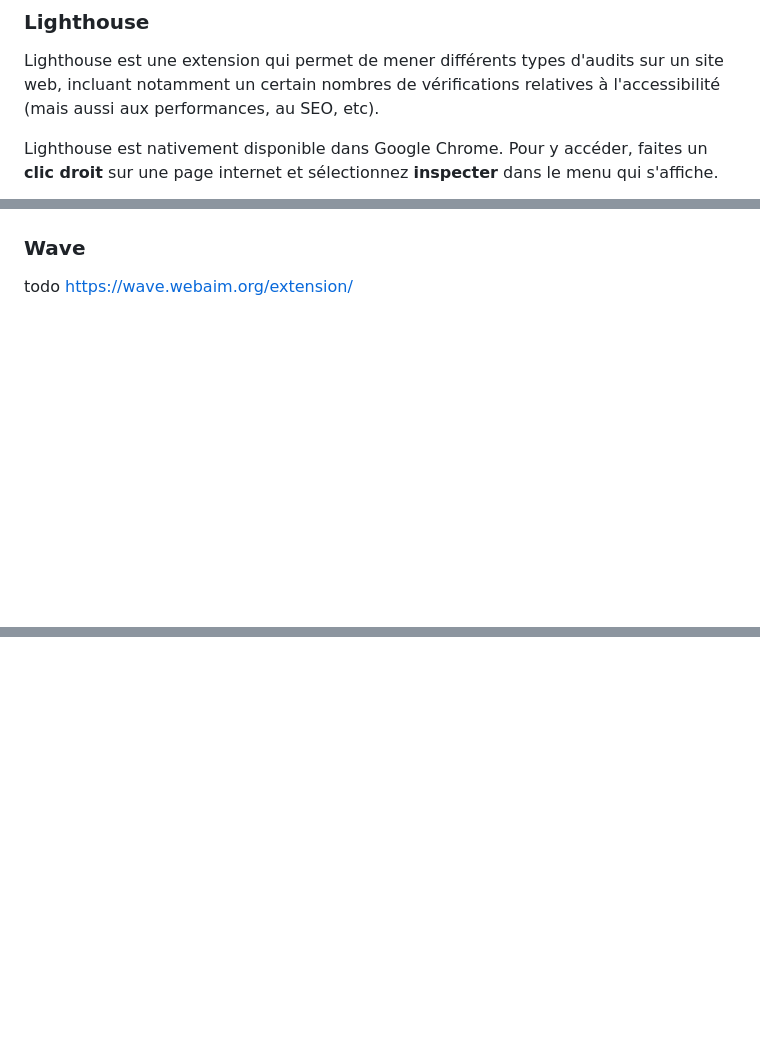
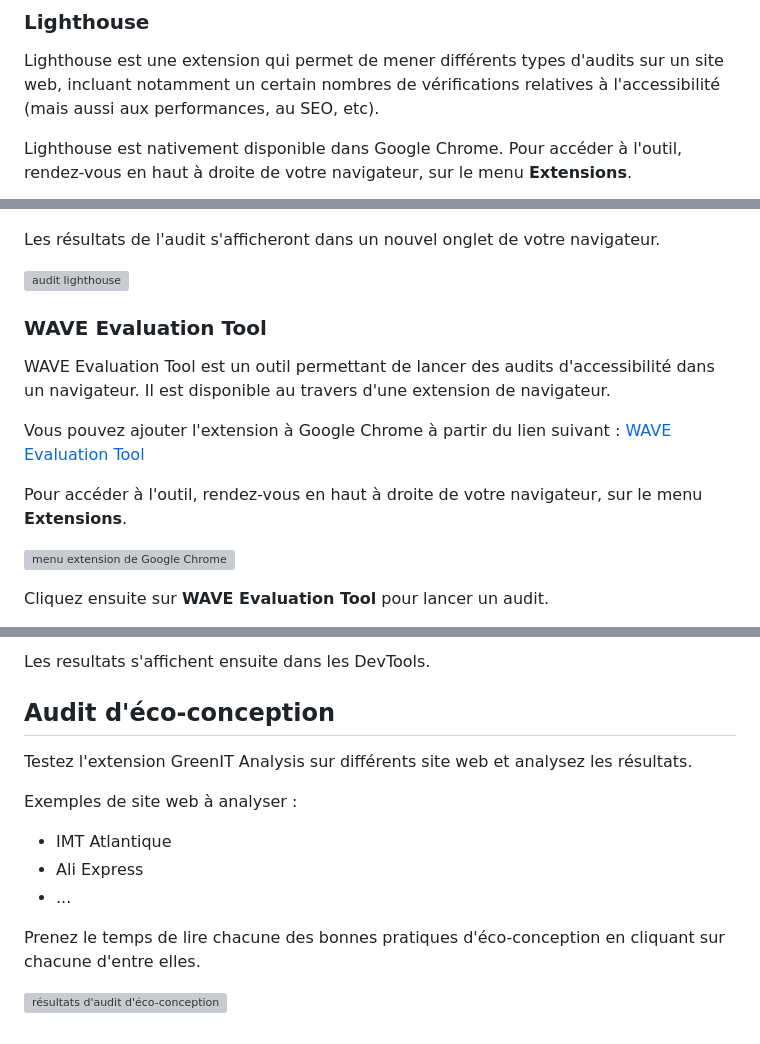
Before and after one commit to anthonylegoas/lab-a11y-greenit, a Markdown page: codelab.md, 3 parts joined by grey strips. GitHub-like rendering; blank space fills up the shorter version; grey boxes are pictures that could not be loaded.

```diff
--- a/codelab.md
+++ b/codelab.md
@@ -56,5 +56,5 @@ Dans la barre de recherche, saisissez **Liver Server** et installez la première
 
 Lighthouse est une extension qui permet de mener différents types d'audits sur un site web, incluant notamment un certain nombres de vérifications relatives à l'accessibilité (mais aussi aux performances, au SEO, etc).
 
-Lighthouse est nativement disponible dans Google Chrome. Pour y accéder, faites un **clic droit** sur une page internet et sélectionnez **inspecter** dans le menu qui s'affiche.
+Lighthouse est nativement disponible dans Google Chrome. Pour accéder à l'outil, rendez-vous en haut à droite de votre navigateur, sur le menu **Extensions**.
 
@@ -68,7 +68,19 @@ Depuis cet onglet, vous pouvez maintenant lancer des audits Lighthouse.
 
 ![audit lighthouse](assets/lighthouse.png)
 
-### Wave
+Les résultats de l'audit s'afficheront dans un nouvel onglet de votre navigateur.
 
-todo
-https://wave.webaim.org/extension/
+![audit lighthouse](assets/lighthouse-report.png)
+
+### WAVE Evaluation Tool
+
+WAVE Evaluation Tool est un outil permettant de lancer des audits d'accessibilité dans un navigateur. Il est disponible au travers d'une extension de navigateur.
+
+Vous pouvez ajouter l'extension à Google Chrome à partir du lien suivant : [WAVE Evaluation Tool](https://chrome.google.com/webstore/detail/wave-evaluation-tool/jbbplnpkjmmeebjpijfedlgcdilocofh)
+
+Pour accéder à l'outil, rendez-vous en haut à droite de votre navigateur, sur le menu **Extensions**.
+
+![menu extension de Google Chrome](assets/chrome-menu-extensions.png)
+
+Cliquez ensuite sur **WAVE Evaluation Tool** pour lancer un audit.
+
@@ -131,0 +232,14 @@ to do
+Les resultats s'affichent ensuite dans les DevTools.
+
+## Audit d'éco-conception
+
+Testez l'extension GreenIT Analysis sur différents site web et analysez les résultats.
+
+Exemples de site web à analyser :
+- IMT Atlantique
+- Ali Express
+- ...
+
+Prenez le temps de lire chacune des bonnes pratiques d'éco-conception en cliquant sur chacune d'entre elles.
+
+![résultats d'audit d'éco-conception](assets/green-result.png)
```
Also changed, not shown: other parts of codelab.md (+108 -20 lines).
